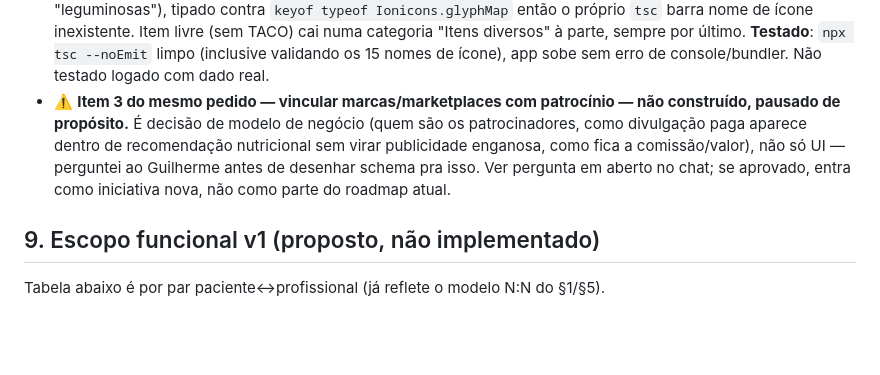
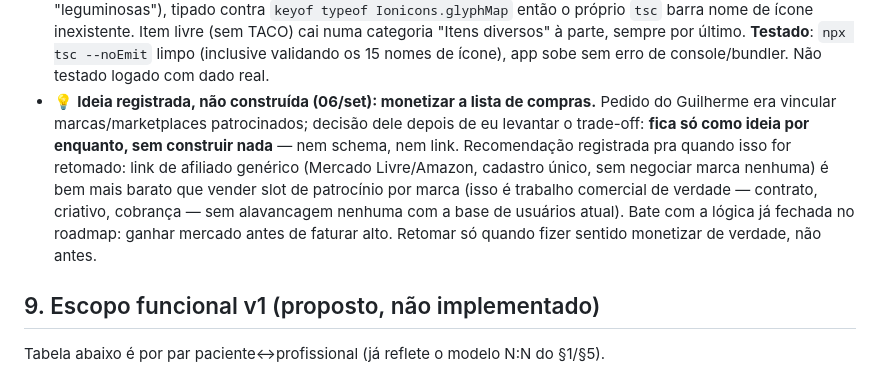
Before and after one commit to guipasquetti/treino-tassis, a Markdown page: HANDOFF.md, the part around the change. Drawn GitHub-style; blank space fills up the shorter version.

Commit message:
Register shopping-list monetization as a deferred idea, not a build
Guilherme decided to hold off on brand/marketplace sponsorship links
for now. Recorded the recommendation for when it's revisited: generic
affiliate links cost far less than selling per-brand sponsorship slots,
and neither is worth building before the user base gives any
negotiating leverage — consistent with the roadmap's win-market-before-
monetizing sequencing.

Co-Authored-By: Claude Sonnet 5 <noreply@anthropic.com>

```diff
--- a/HANDOFF.md
+++ b/HANDOFF.md
@@ -932,12 +932,15 @@ signup) eram sintoma; a causa é que essa via não serve para o caso de uso. Ver
   Item livre (sem TACO) cai numa categoria "Itens diversos" à parte, sempre por último.
   **Testado**: `npx tsc --noEmit` limpo (inclusive validando os 15 nomes de ícone), app sobe
   sem erro de console/bundler. Não testado logado com dado real.
-- ⚠️ **Item 3 do mesmo pedido — vincular marcas/marketplaces com patrocínio — não construído,
-  pausado de propósito.** É decisão de modelo de negócio (quem são os patrocinadores, como
-  divulgação paga aparece dentro de recomendação nutricional sem virar publicidade enganosa,
-  como fica a comissão/valor), não só UI — perguntei ao Guilherme antes de desenhar schema
-  pra isso. Ver pergunta em aberto no chat; se aprovado, entra como iniciativa nova, não como
-  parte do roadmap atual.
+- 💡 **Ideia registrada, não construída (06/set): monetizar a lista de compras.** Pedido do
+  Guilherme era vincular marcas/marketplaces patrocinados; decisão dele depois de eu levantar
+  o trade-off: **fica só como ideia por enquanto, sem construir nada** — nem schema, nem link.
+  Recomendação registrada pra quando isso for retomado: link de afiliado genérico (Mercado
+  Livre/Amazon, cadastro único, sem negociar marca nenhuma) é bem mais barato que vender slot
+  de patrocínio por marca (isso é trabalho comercial de verdade — contrato, criativo,
+  cobrança — sem alavancagem nenhuma com a base de usuários atual). Bate com a lógica já
+  fechada no roadmap: ganhar mercado antes de faturar alto. Retomar só quando fizer sentido
+  monetizar de verdade, não antes.
 
 ## 9. Escopo funcional v1 (proposto, não implementado)
 
```
